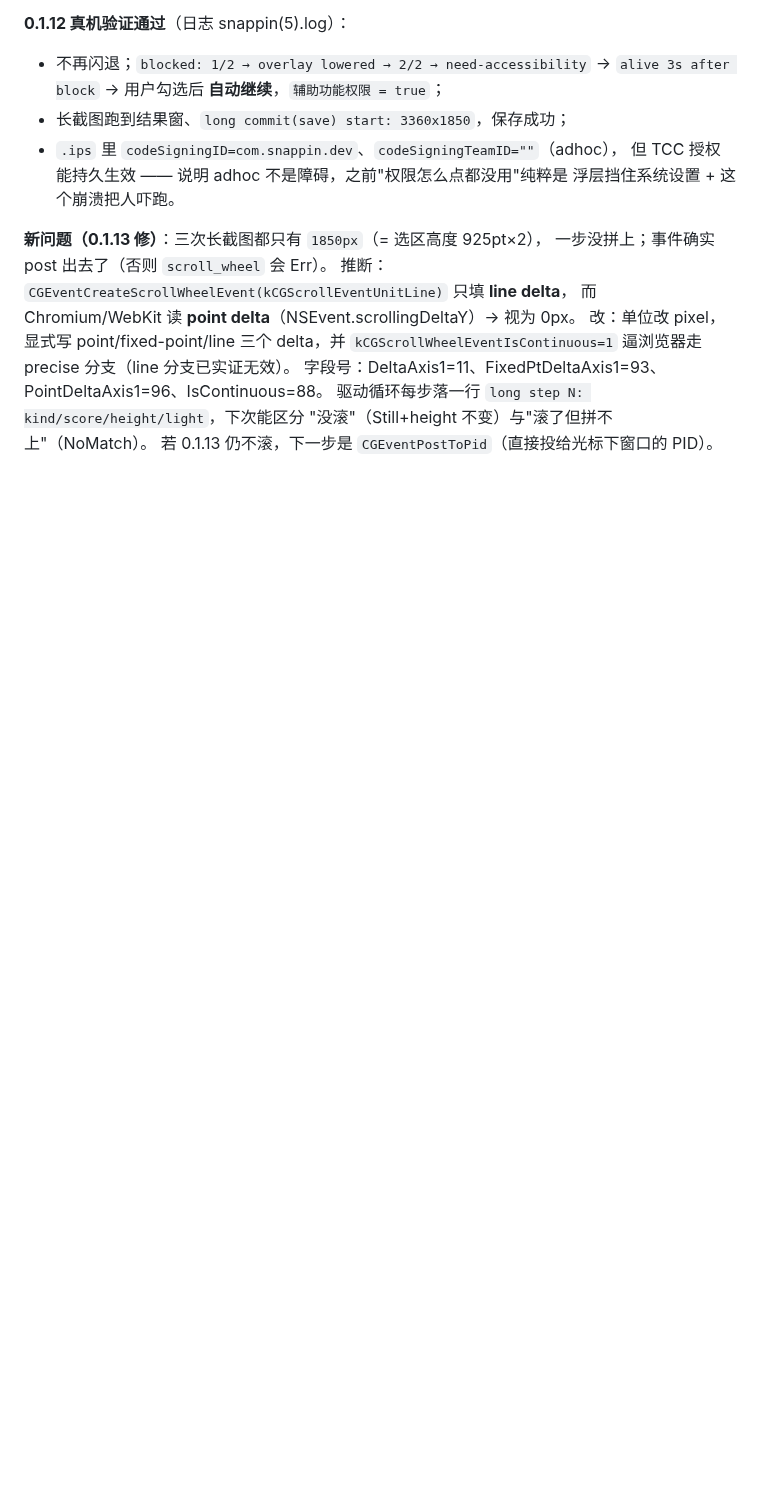
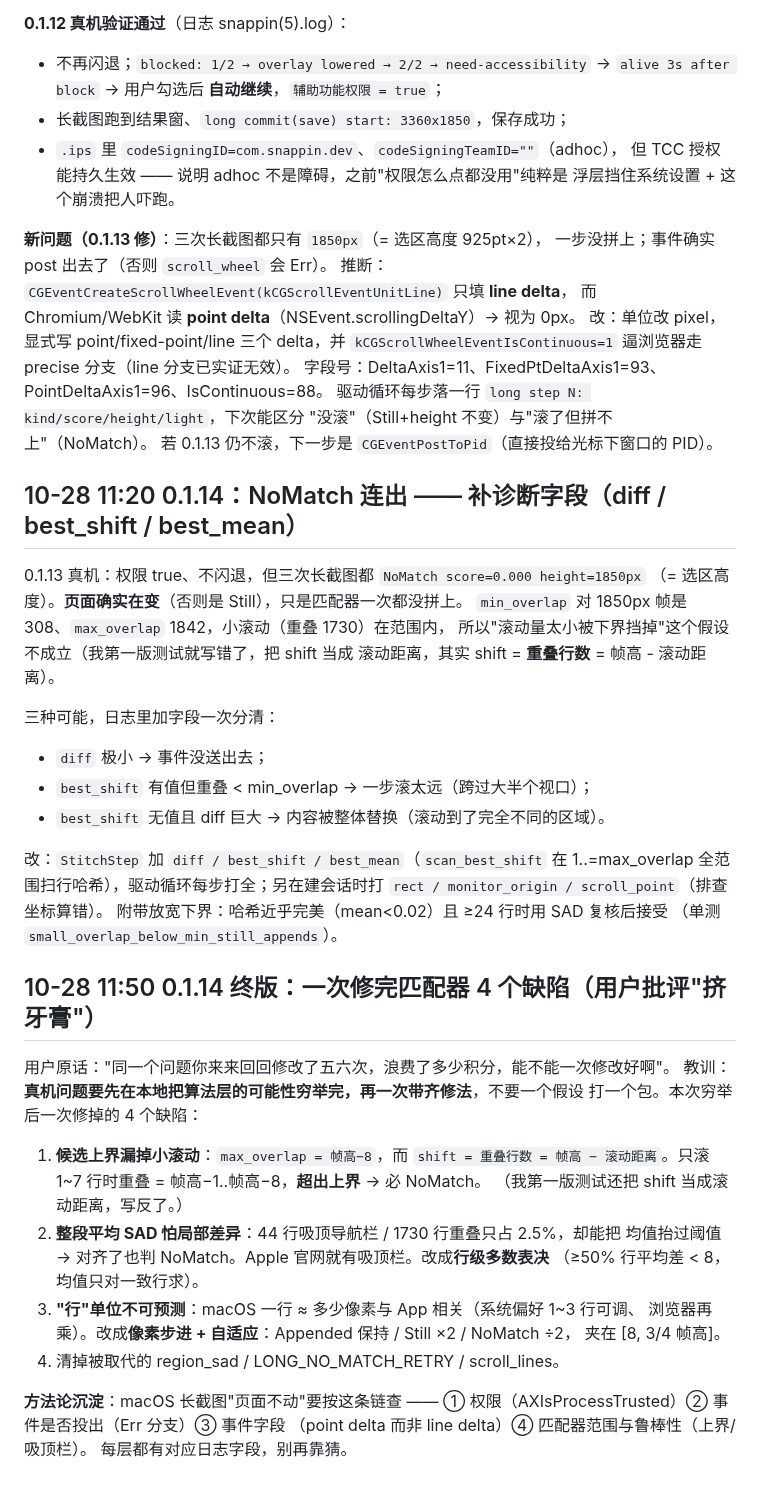
Before and after one commit to dskcvip/SnapPin, a Markdown page: .workbuddy/memory/2026-10-24.md, the part around the change. Rendered like a GitHub page; blank space fills up the shorter version.

Commit message:
mem: 一次修完匹配器 4 缺陷 + 真机问题要穷举后再打包的方法论
(pushed via Git Data API: github.com:443 不通)

```diff
--- a/.workbuddy/memory/2026-10-24.md
+++ b/.workbuddy/memory/2026-10-24.md
@@ -579,3 +579,44 @@ SnapPin          <我们的帧>
 驱动循环每步落一行 `long step N: kind/score/height/light`，下次能区分
 "没滚"（Still+height 不变）与"滚了但拼不上"（NoMatch）。
 若 0.1.13 仍不滚，下一步是 `CGEventPostToPid`（直接投给光标下窗口的 PID）。
+
+## 10-28 11:20 0.1.14：NoMatch 连出 —— 补诊断字段（diff / best_shift / best_mean）
+
+0.1.13 真机：权限 true、不闪退，但三次长截图都 `NoMatch score=0.000 height=1850px`
+（= 选区高度）。**页面确实在变**（否则是 Still），只是匹配器一次都没拼上。
+`min_overlap` 对 1850px 帧是 308、`max_overlap` 1842，小滚动（重叠 1730）在范围内，
+所以"滚动量太小被下界挡掉"这个假设不成立（我第一版测试就写错了，把 shift 当成
+滚动距离，其实 shift = **重叠行数** = 帧高 - 滚动距离）。
+
+三种可能，日志里加字段一次分清：
+- `diff` 极小 → 事件没送出去；
+- `best_shift` 有值但重叠 < min_overlap → 一步滚太远（跨过大半个视口）；
+- `best_shift` 无值且 diff 巨大 → 内容被整体替换（滚动到了完全不同的区域）。
+
+改：`StitchStep` 加 `diff / best_shift / best_mean`（`scan_best_shift` 在
+1..=max_overlap 全范围扫行哈希），驱动循环每步打全；另在建会话时打
+`rect / monitor_origin / scroll_point`（排查坐标算错）。
+附带放宽下界：哈希近乎完美（mean<0.02）且 ≥24 行时用 SAD 复核后接受
+（单测 `small_overlap_below_min_still_appends`）。
+
+## 10-28 11:50 0.1.14 终版：一次修完匹配器 4 个缺陷（用户批评"挤牙膏"）
+
+用户原话："同一个问题你来来回回修改了五六次，浪费了多少积分，能不能一次修改好啊"。
+教训：**真机问题要先在本地把算法层的可能性穷举完，再一次带齐修法**，不要一个假设
+打一个包。本次穷举后一次修掉的 4 个缺陷：
+
+1. **候选上界漏掉小滚动**：`max_overlap = 帧高−8`，而 `shift = 重叠行数 =
+   帧高 − 滚动距离`。只滚 1~7 行时重叠 = 帧高−1..帧高−8，**超出上界** → 必 NoMatch。
+   （我第一版测试还把 shift 当成滚动距离，写反了。）
+2. **整段平均 SAD 怕局部差异**：44 行吸顶导航栏 / 1730 行重叠只占 2.5%，却能把
+   均值抬过阈值 → 对齐了也判 NoMatch。Apple 官网就有吸顶栏。改成**行级多数表决**
+   （≥50% 行平均差 < 8，均值只对一致行求）。
+3. **"行"单位不可预测**：macOS 一行 ≈ 多少像素与 App 相关（系统偏好 1~3 行可调、
+   浏览器再乘）。改成**像素步进 + 自适应**：Appended 保持 / Still ×2 / NoMatch ÷2，
+   夹在 [8, 3/4 帧高]。
+4. 清掉被取代的 region_sad / LONG_NO_MATCH_RETRY / scroll_lines。
+
+**方法论沉淀**：macOS 长截图"页面不动"要按这条链查 ——
+① 权限（AXIsProcessTrusted）② 事件是否投出（Err 分支）③ 事件字段
+（point delta 而非 line delta）④ 匹配器范围与鲁棒性（上界/吸顶栏）。
+每层都有对应日志字段，别再靠猜。
```
